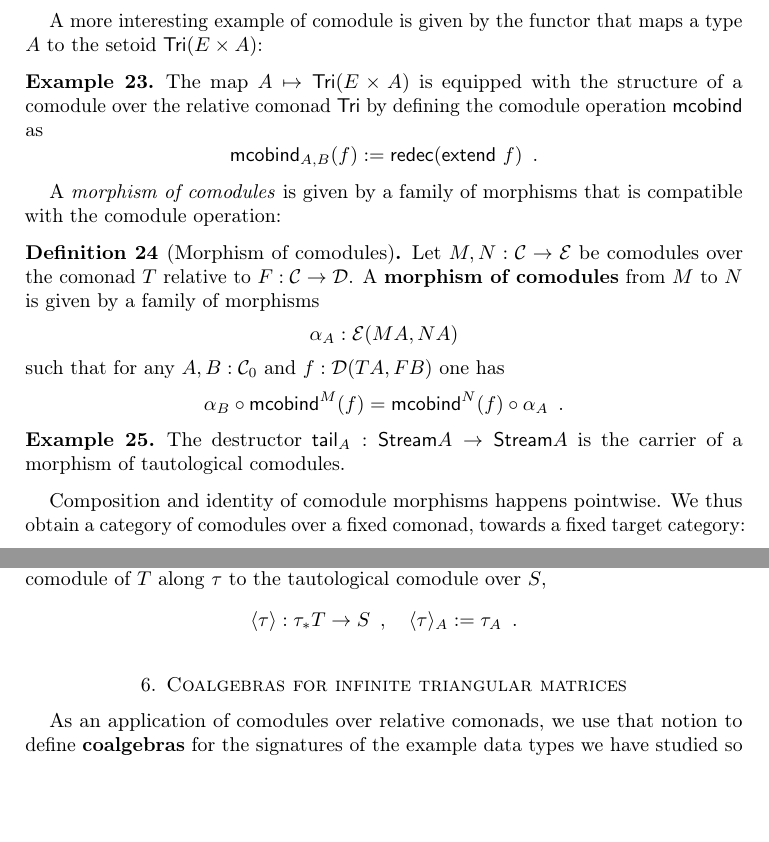
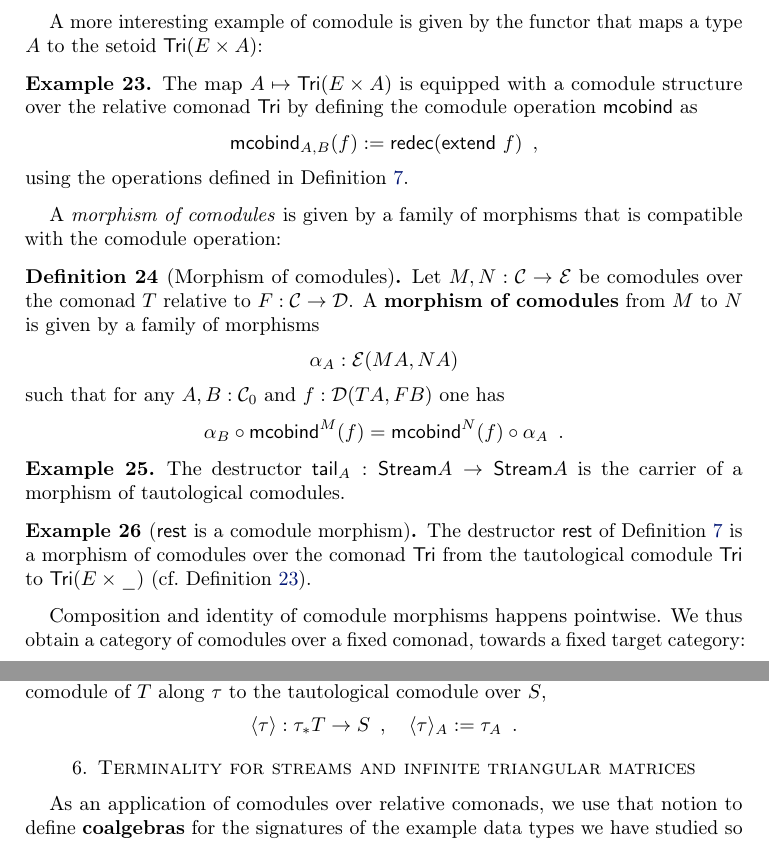
Before and after one commit to benediktahrens/coinductives, a LaTeX paper (tex/comonads.tex): two parts of pages 8 and 9 of 16, joined at a grey line, cut so that both start at the same text, the shorter picture padded with empty space. Compiled offline with pdfLaTeX.

```diff
--- a/tex/comonads.tex
+++ b/tex/comonads.tex
@@ -622,11 +621,11 @@
 
 
 A more interesting example of comodule is given by the functor that maps a type $A$ to the setoid $\Tri(E\times A)$:
-\begin{example}
-   The map $A \mapsto \Tri(E\times A)$ is equipped with the structure of a comodule over the relative comonad $\Tri$ by
+\begin{example}\label{ex_tri_prod_comod}
+   The map $A \mapsto \Tri(E\times A)$ is equipped with a comodule structure over the relative comonad $\Tri$ by
    defining the comodule operation $\mcobind$ as
-     \[ \mcobind_{A,B} (f) := \redec (\extend~f) \enspace . \]
-%  TODO: \Tri(E\times \_) as example of comodule
+     \[ \mcobind_{A,B} (f) := \redec (\extend~f) \enspace , \]
+  using the operations defined in \Cref{ex_tri}.
 \end{example}
 
 
@@ -646,6 +645,10 @@
   The destructor $\stail_A : \stream A \to \stream A$ is the carrier of a morphism of tautological comodules.
  \end{example}
 
+\begin{example}[$\tail$ is a comodule morphism]\label{ex:tail_comodule}
+ The destructor $\tail$ of \Cref{ex_tri} is a morphism of comodules over the comonad $\Tri$
+  from the tautological comodule  $\Tri$ to $\Tri(E\times \_)$ (cf.\ \Cref{ex_tri_prod_comod}).
+\end{example}
 
 Composition and identity of comodule morphisms happens pointwise. We thus obtain a category of comodules
 over a fixed comonad, towards a fixed target category:
@@ -701,7 +704,7 @@
 
 
 
-\section{Coalgebras for infinite triangular matrices}\label{sec:coalgebras_for_tri}
+\section{Terminality for streams and infinite triangular matrices}\label{sec:coalgebras_for_tri}
 
 
 
```
Also changed, not shown: tex/comonads.tex (11 more changed lines).
